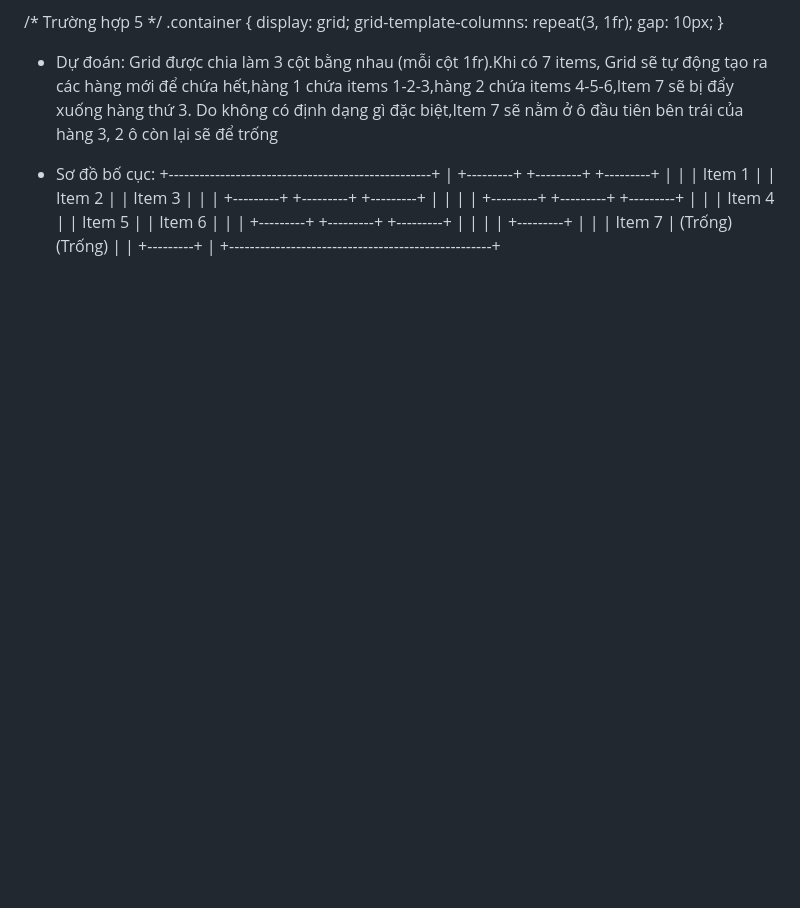
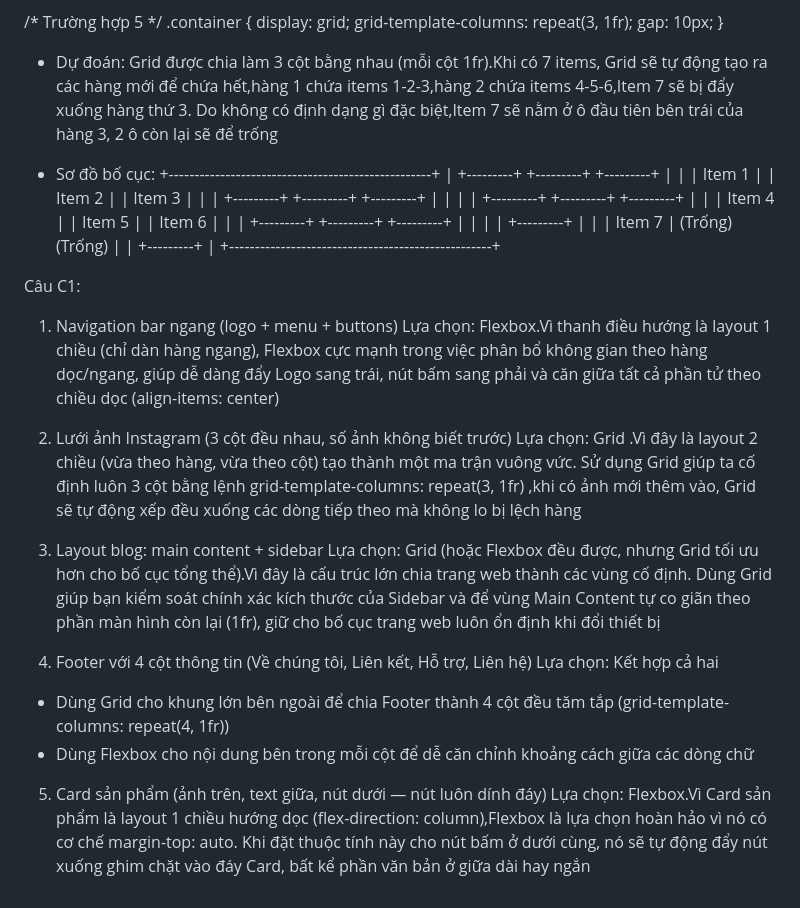
Before and after one commit to tung23062006-debug/CSE391_CaoThanhTung_2451160846, a Markdown page: PBT_04/answers.md, the part around the change. GitHub-like rendering; blank space fills up the shorter version.

Commit message:
PBT_04: Update phần C (bài C1)

```diff
--- a/PBT_04/answers.md
+++ b/PBT_04/answers.md
@@ -79,3 +79,21 @@ Câu A2: Tài liệu tham chiếu: tuan_3_css_advanced/13_creating_responsive_la
 | | Item 7  |         (Trống)        (Trống)        |
 | +---------+                                       |
 +---------------------------------------------------+
+
+Câu C1:
+1. Navigation bar ngang (logo + menu + buttons)
+Lựa chọn: Flexbox.Vì thanh điều hướng là layout 1 chiều (chỉ dàn hàng ngang), Flexbox cực mạnh trong việc phân bổ không gian theo hàng dọc/ngang, giúp dễ dàng đẩy Logo sang trái, nút bấm sang phải và căn giữa tất cả phần tử theo chiều dọc (align-items: center)
+
+2. Lưới ảnh Instagram (3 cột đều nhau, số ảnh không biết trước)
+Lựa chọn: Grid .Vì đây là layout 2 chiều (vừa theo hàng, vừa theo cột) tạo thành một ma trận vuông vức. Sử dụng Grid giúp ta cố định luôn 3 cột bằng lệnh grid-template-columns: repeat(3, 1fr) ,khi có ảnh mới thêm vào, Grid sẽ tự động xếp đều xuống các dòng tiếp theo mà không lo bị lệch hàng
+
+3. Layout blog: main content + sidebar
+Lựa chọn: Grid (hoặc Flexbox đều được, nhưng Grid tối ưu hơn cho bố cục tổng thể).Vì đây là cấu trúc lớn chia trang web thành các vùng cố định. Dùng Grid giúp bạn kiểm soát chính xác kích thước của Sidebar  và để vùng Main Content tự co giãn theo phần màn hình còn lại (1fr), giữ cho bố cục trang web luôn ổn định khi đổi thiết bị
+
+4. Footer với 4 cột thông tin (Về chúng tôi, Liên kết, Hỗ trợ, Liên hệ)
+Lựa chọn: Kết hợp cả hai
++ Dùng Grid cho khung lớn bên ngoài để chia Footer thành 4 cột đều tăm tắp (grid-template-columns: repeat(4, 1fr))
++ Dùng Flexbox cho nội dung bên trong mỗi cột để dễ căn chỉnh khoảng cách giữa các dòng chữ
+
+5. Card sản phẩm (ảnh trên, text giữa, nút dưới — nút luôn dính đáy)
+Lựa chọn: Flexbox.Vì Card sản phẩm là layout 1 chiều hướng dọc (flex-direction: column),Flexbox là lựa chọn hoàn hảo vì nó có cơ chế margin-top: auto. Khi đặt thuộc tính này cho nút bấm ở dưới cùng, nó sẽ tự động đẩy nút xuống ghim chặt vào đáy Card, bất kể phần văn bản ở giữa dài hay ngắn
```
